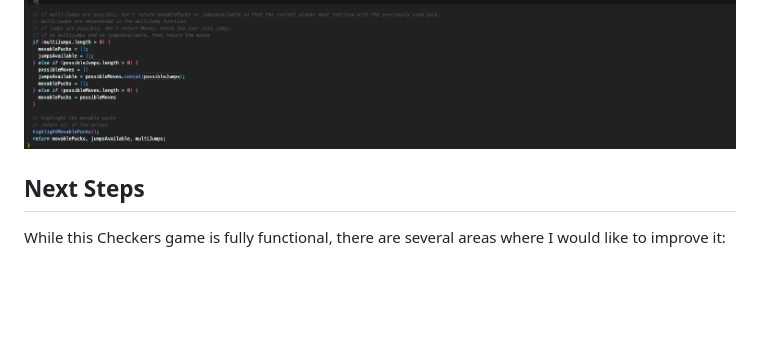
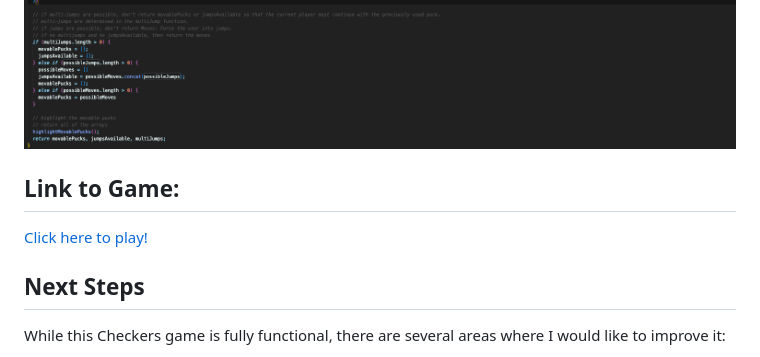
Before and after one commit to ianpetercreative/checkers, a Markdown page: README.md, the part around the change. Drawn GitHub-style; blank space fills up the shorter version.

Commit message:
add link to game to the README

```diff
--- a/README.md
+++ b/README.md
@@ -96,6 +96,10 @@ TL;DR the entire game rests on this function's shoulders.
 ![checkformoves2](assets/checkformoves2.png)
 ![checkformoves3](assets/checkformoves3.png)
 
+## Link to Game:
+[Click here to play!](https://ianpetercreative.github.io/checkers/)
+
+
 ## Next Steps
 While this Checkers game is fully functional, there are several areas where I would like to improve it:
 1. **AI/Computer Opponent**: I would like to introduce a single player mode for a user to play against a computer.
```
